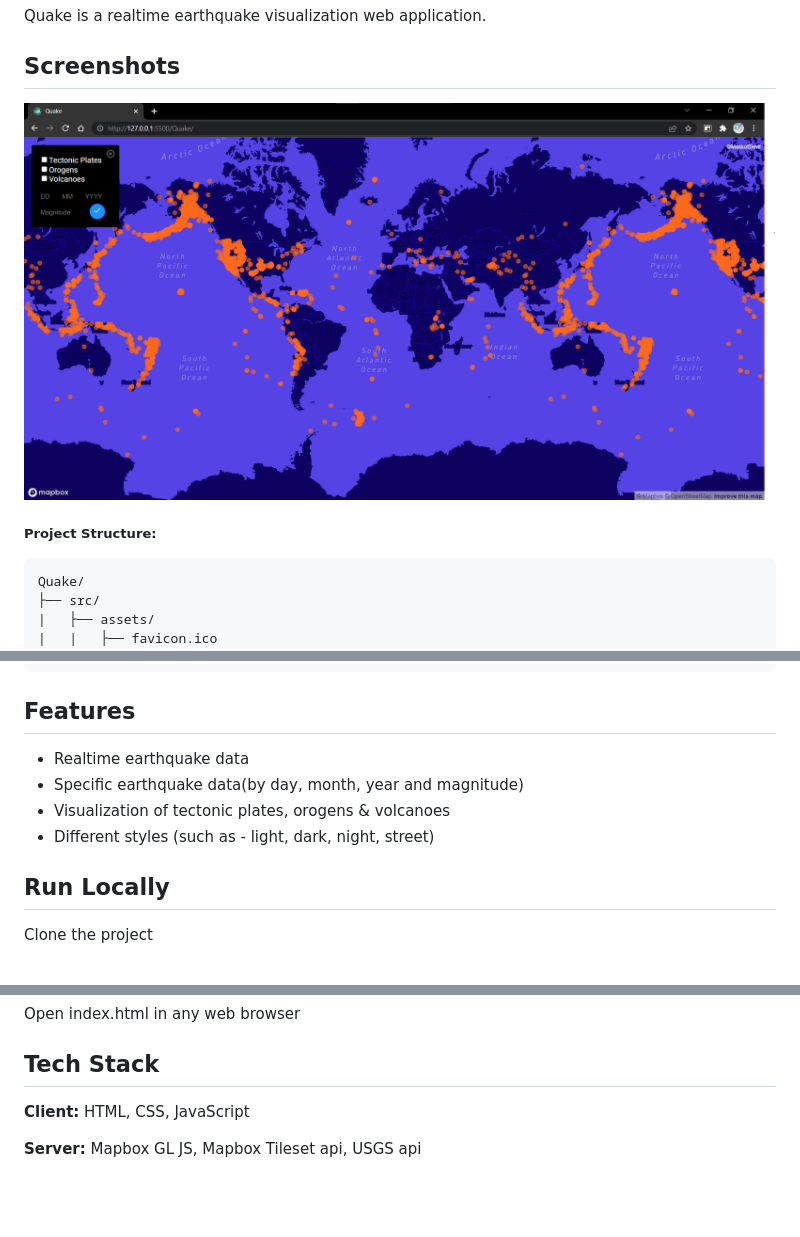
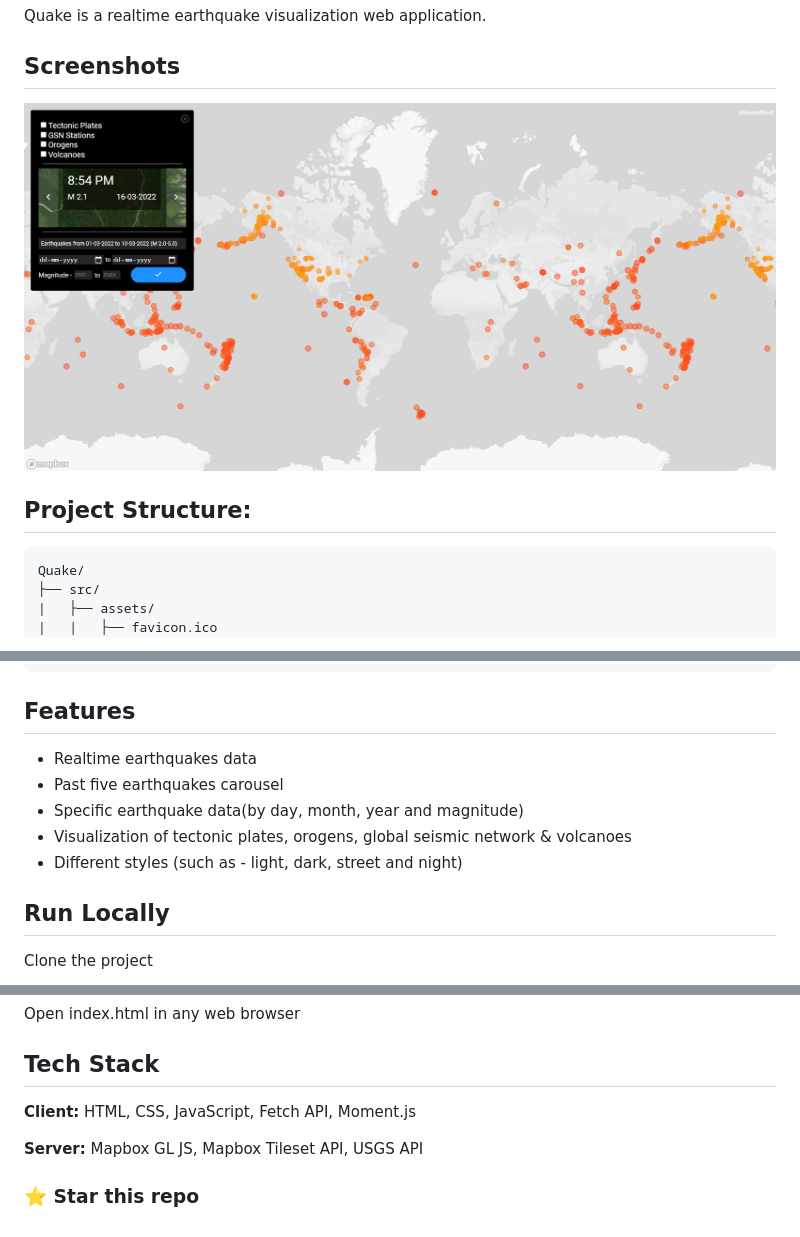
Before and after one commit to MaskofDevil/Quake, a Markdown page: README.md, 3 parts joined by grey strips. Drawn GitHub-style; pictures changed too: src/assets/quake.png; blank space fills up the shorter version.

Commit message:
docs: :memo: Update README

```diff
--- a/README.md
+++ b/README.md
@@ -12,7 +12,7 @@ Quake is a realtime earthquake visualization web application.
 ![Quake Screenshot](./src/assets/quake.png)
 
 
-##### Project Structure:
+## Project Structure:
 
     Quake/
     ├── src/
@@ -33,10 +33,11 @@ Quake is a realtime earthquake visualization web application.
 
 ## Features
 
-- Realtime earthquake data
+- Realtime earthquakes data
+- Past five earthquakes carousel
 - Specific earthquake data(by day, month, year and magnitude)
-- Visualization of tectonic plates, orogens & volcanoes
-- Different styles (such as - light, dark, night, street)
+- Visualization of tectonic plates, orogens, global seismic network & volcanoes
+- Different styles (such as - light, dark, street and night)
 
 
 ## Run Locally
@@ -65,6 +66,8 @@ Open index.html in any web browser
 
 ## Tech Stack
 
-**Client:** HTML, CSS, JavaScript
+**Client:** HTML, CSS, JavaScript, Fetch API, Moment.js
 
-**Server:** Mapbox GL JS, Mapbox Tileset api, USGS api
+**Server:** Mapbox GL JS, Mapbox Tileset API, USGS API
+
+### ⭐ Star this repo
```
